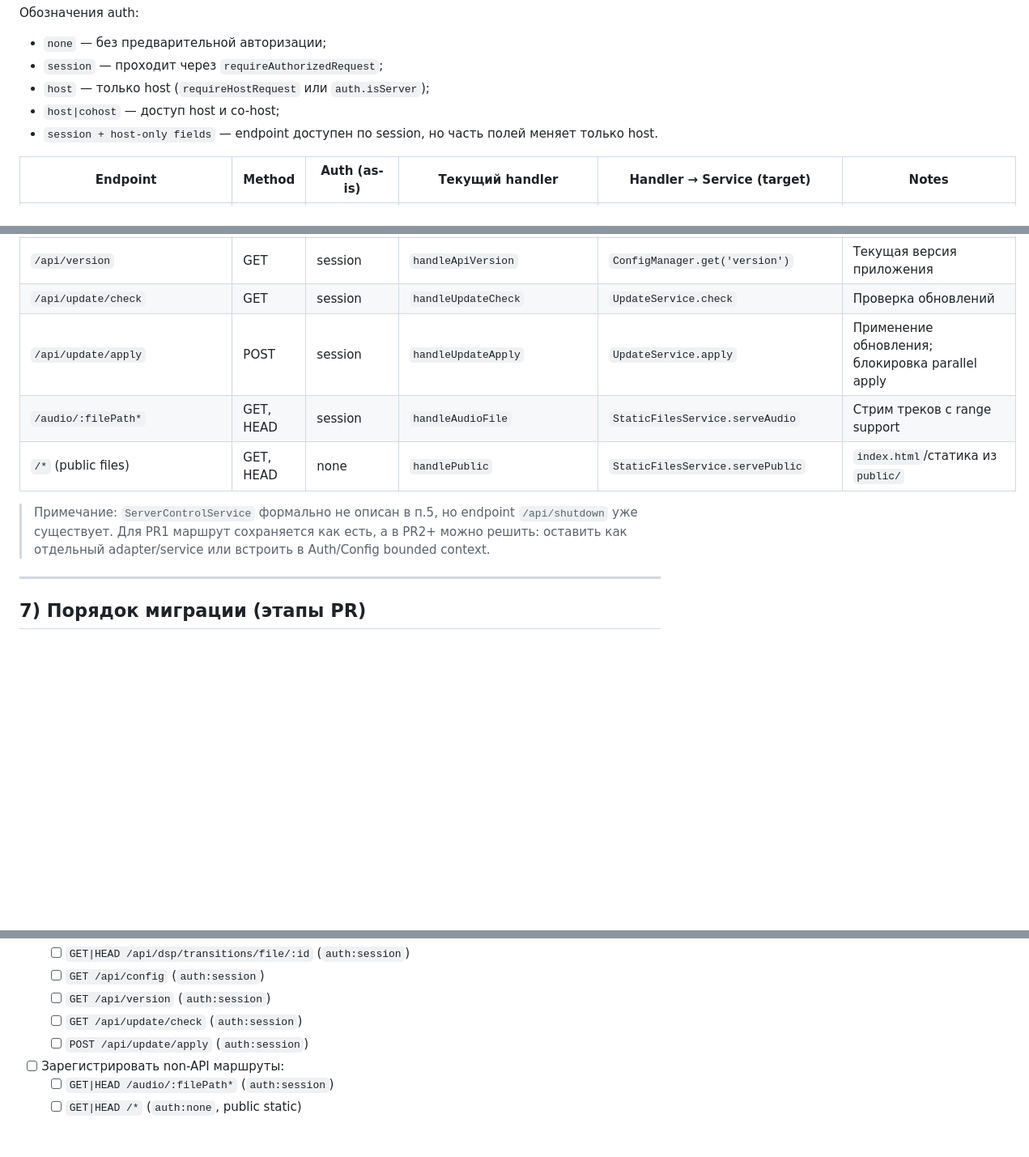
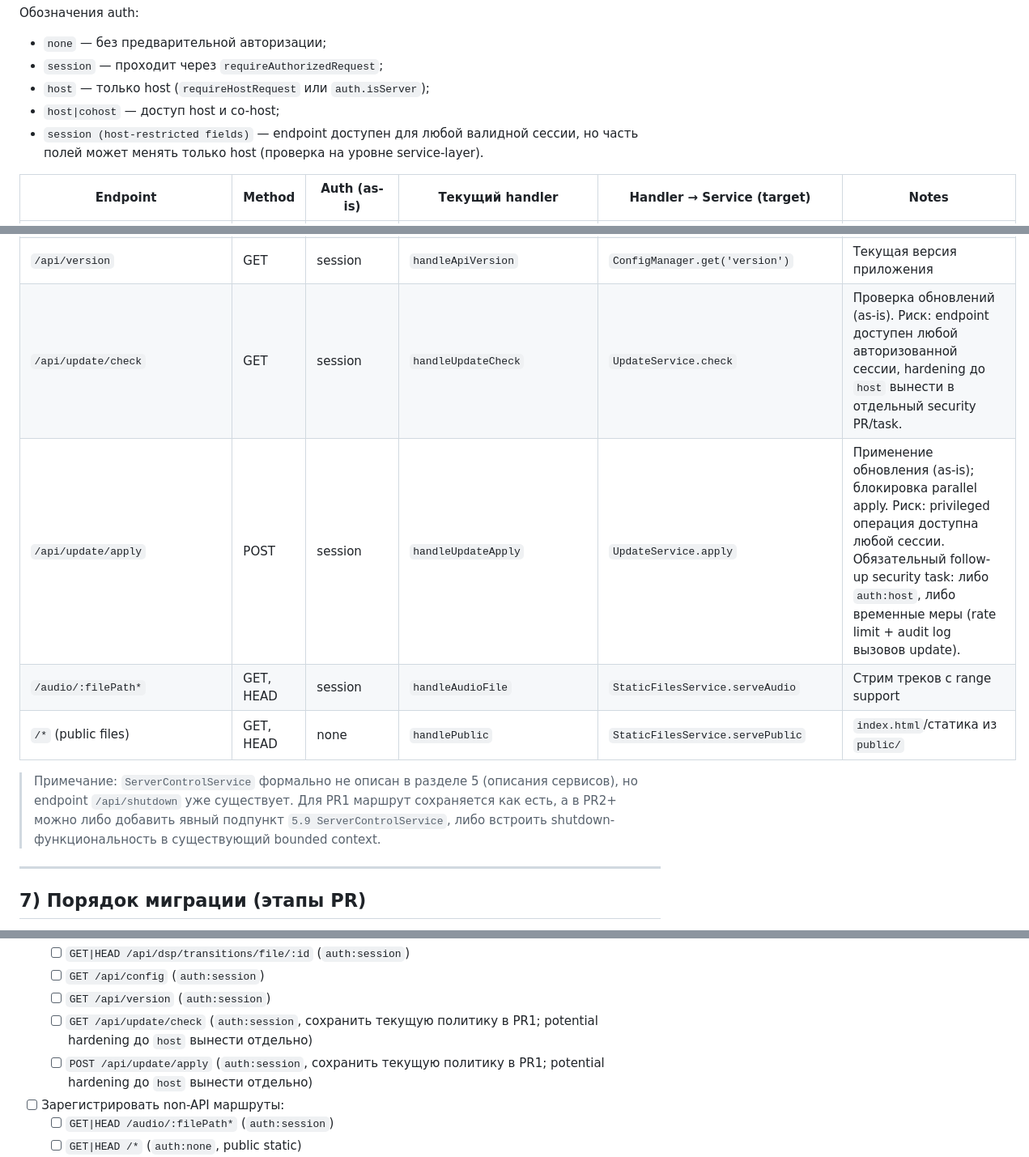
Before and after one commit to hokoo/djtron, a Markdown page: refactoring/Server_Refactoring_Spec_Implementation_Ready.md, 3 parts joined by grey strips. Shown at 81% size. Rendered like a GitHub page; blank space fills up the shorter version.

Commit message:
docs: clarify endpoint auth notes and security follow-ups
Co-authored-by: hokoo <16269260+hokoo@users.noreply.github.com>

```diff
--- a/refactoring/Server_Refactoring_Spec_Implementation_Ready.md
+++ b/refactoring/Server_Refactoring_Spec_Implementation_Ready.md
@@ -277,7 +277,7 @@ class UpdateService {
 - `session` — проходит через `requireAuthorizedRequest`;
 - `host` — только host (`requireHostRequest` или `auth.isServer`);
 - `host|cohost` — доступ host и co-host;
-- `session + host-only fields` — endpoint доступен по session, но часть полей меняет только host.
+- `session (host-restricted fields)` — endpoint доступен для любой валидной сессии, но часть полей может менять только host (проверка на уровне service-layer).
 
 | Endpoint | Method | Auth (as-is) | Текущий handler | Handler → Service (target) | Notes |
 |---|---|---|---|---|---|
@@ -302,12 +302,12 @@ class UpdateService {
 | `/api/dsp/transitions/file/:id` | GET, HEAD | session | `handleApiDspTransitionFile` | `DspJobManager.getTransition` + `StaticFilesService.stream` | Выдача подготовленного transition файла |
 | `/api/config` | GET | session | `handleApiConfig` | `ConfigManager.getAll` | Runtime config/schema для UI |
 | `/api/version` | GET | session | `handleApiVersion` | `ConfigManager.get('version')` | Текущая версия приложения |
-| `/api/update/check` | GET | session | `handleUpdateCheck` | `UpdateService.check` | Проверка обновлений |
-| `/api/update/apply` | POST | session | `handleUpdateApply` | `UpdateService.apply` | Применение обновления; блокировка parallel apply |
+| `/api/update/check` | GET | session | `handleUpdateCheck` | `UpdateService.check` | Проверка обновлений (as-is). Риск: endpoint доступен любой авторизованной сессии, hardening до `host` вынести в отдельный security PR/task. |
+| `/api/update/apply` | POST | session | `handleUpdateApply` | `UpdateService.apply` | Применение обновления (as-is); блокировка parallel apply. Риск: privileged операция доступна любой сессии. Обязательный follow-up security task: либо `auth:host`, либо временные меры (rate limit + audit log вызовов update). |
 | `/audio/:filePath*` | GET, HEAD | session | `handleAudioFile` | `StaticFilesService.serveAudio` | Стрим треков с range support |
 | `/*` (public files) | GET, HEAD | none | `handlePublic` | `StaticFilesService.servePublic` | `index.html`/статика из `public/` |
 
-> Примечание: `ServerControlService` формально не описан в п.5, но endpoint `/api/shutdown` уже существует. Для PR1 маршрут сохраняется как есть, а в PR2+ можно решить: оставить как отдельный adapter/service или встроить в Auth/Config bounded context.
+> Примечание: `ServerControlService` формально не описан в разделе 5 (описания сервисов), но endpoint `/api/shutdown` уже существует. Для PR1 маршрут сохраняется как есть, а в PR2+ можно либо добавить явный подпункт `5.9 ServerControlService`, либо встроить shutdown-функциональность в существующий bounded context.
 
 ---
 
@@ -347,8 +347,8 @@ class UpdateService {
   - [ ] `GET|HEAD /api/dsp/transitions/file/:id` (`auth:session`)
   - [ ] `GET /api/config` (`auth:session`)
   - [ ] `GET /api/version` (`auth:session`)
-  - [ ] `GET /api/update/check` (`auth:session`)
-  - [ ] `POST /api/update/apply` (`auth:session`)
+  - [ ] `GET /api/update/check` (`auth:session`, сохранить текущую политику в PR1; potential hardening до `host` вынести отдельно)
+  - [ ] `POST /api/update/apply` (`auth:session`, сохранить текущую политику в PR1; potential hardening до `host` вынести отдельно)
 - [ ] Зарегистрировать non-API маршруты:
   - [ ] `GET|HEAD /audio/:filePath*` (`auth:session`)
   - [ ] `GET|HEAD /*` (`auth:none`, public static)
```
Also changed, not shown: other parts of refactoring/Server_Refactoring_Spec_Implementation_Ready.md (+1 -1 lines).
